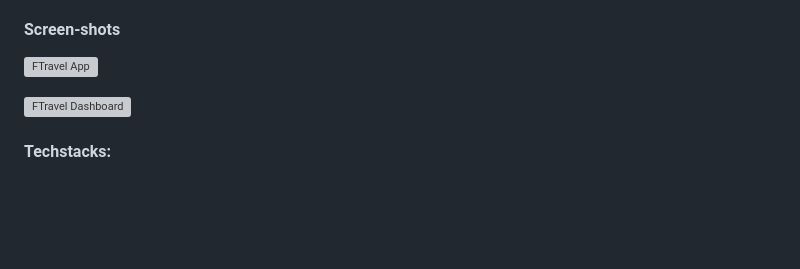
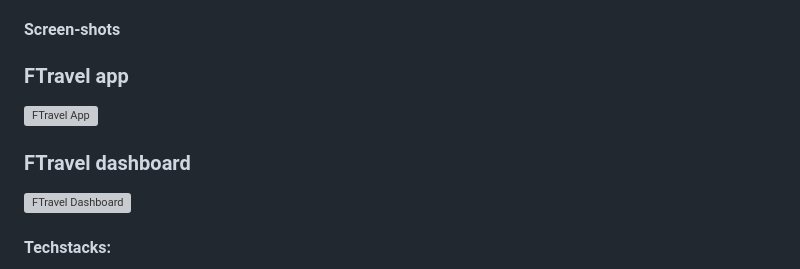
Before and after one commit to duongbao0803/ftravel-mobile, a Markdown page: README.md, the part around the change. GitHub-like rendering; blank space fills up the shorter version; grey boxes are pictures that could not be loaded.

Commit message:
chore: Change README.md

```diff
--- a/README.md
+++ b/README.md
@@ -29,7 +29,11 @@ FTravel is a company specializing in passenger transportation by coach. To enhan
 
 #### Screen-shots
 
+### FTravel app
+
 ![FTravel App](https://firebasestorage.googleapis.com/v0/b/swd392-d2c4e.appspot.com/o/FTravel%2Fz5679019670522_6fc16723155edeb7888cb766e915dc53.jpg?alt=media&token=048d9908-6746-4bd4-a20e-48d08bcb5838)
+
+### FTravel dashboard
 
 ![FTravel Dashboard](https://firebasestorage.googleapis.com/v0/b/swd392-d2c4e.appspot.com/o/FTravel%2Fz5679030130023_0d366ee387d6faad879de38d964f0cf7.jpg?alt=media&token=b57a52cc-f591-47a3-8f77-bfaa018fdc5e)
 
```
